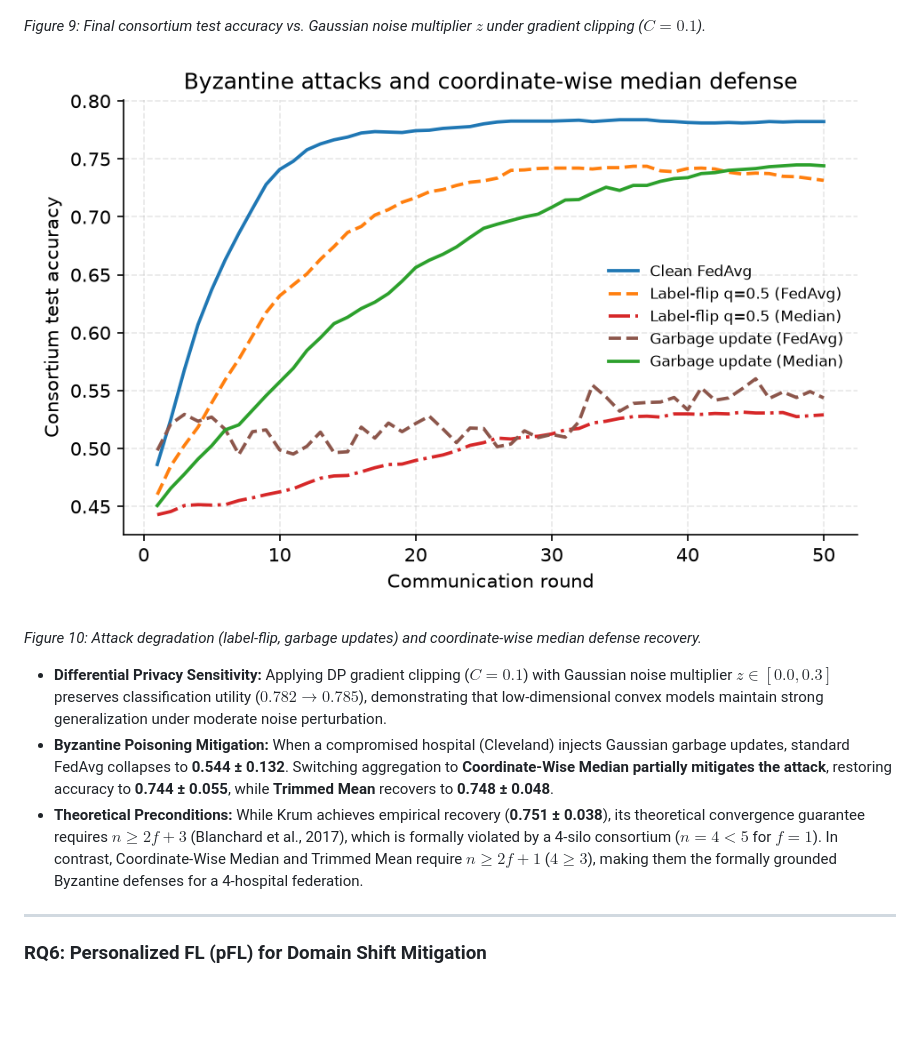
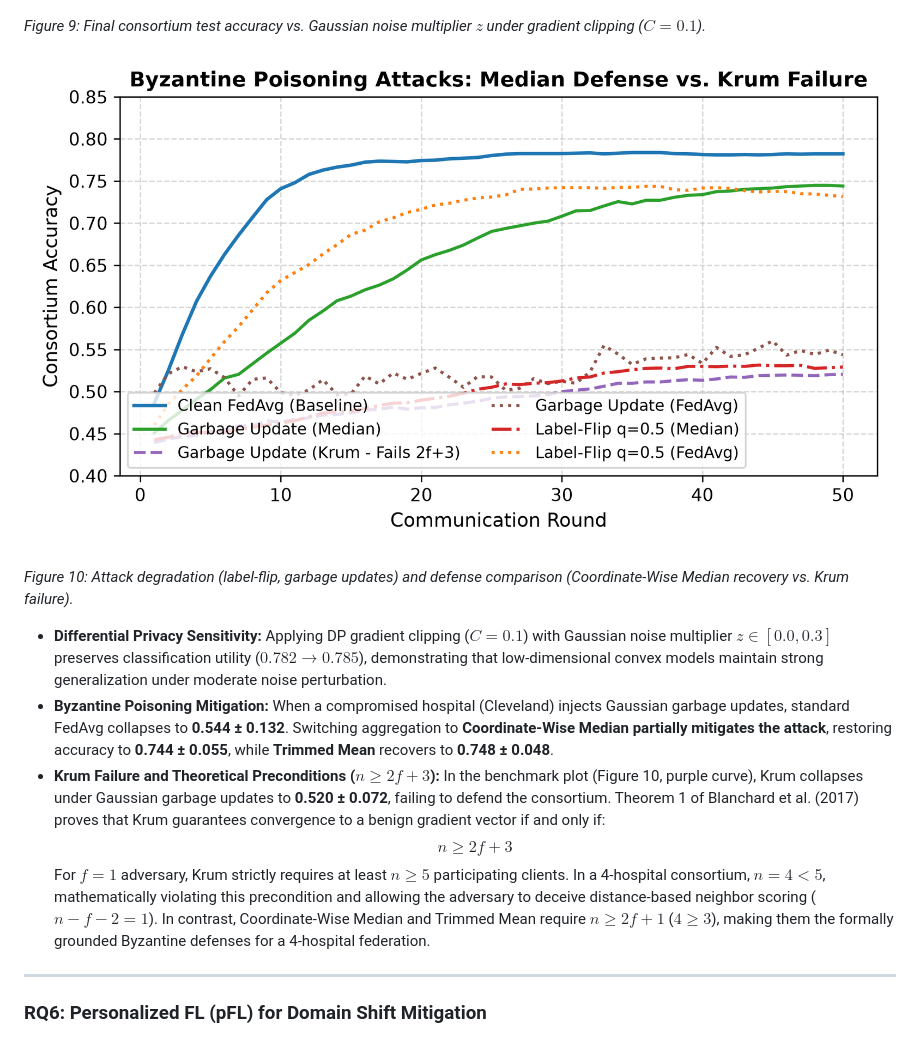
Before and after one commit to Soumadipta-Konar/fl-hospital-consortium, a Markdown page: README.md, the part around the change. Rendered like a GitHub page; pictures changed too: plots/byzantine_attacks_and_defense.png; blank space fills up the shorter version.

Commit message:
applying krum

```diff
--- a/README.md
+++ b/README.md
@@ -514,11 +514,13 @@ By training federations with individual hospitals held out, we observe the margi
 
 ![Byzantine Attacks and Defense](plots/byzantine_attacks_and_defense.png)
 
-*Figure 10: Attack degradation (label-flip, garbage updates) and coordinate-wise median defense recovery.*
+*Figure 10: Attack degradation (label-flip, garbage updates) and defense comparison (Coordinate-Wise Median recovery vs. Krum failure).*
 
 - **Differential Privacy Sensitivity:** Applying DP gradient clipping ($C=0.1$) with Gaussian noise multiplier $z \in [0.0, 0.3]$ preserves classification utility ($0.782 \to 0.785$), demonstrating that low-dimensional convex models maintain strong generalization under moderate noise perturbation.
 - **Byzantine Poisoning Mitigation:** When a compromised hospital (Cleveland) injects Gaussian garbage updates, standard FedAvg collapses to **0.544 ± 0.132**. Switching aggregation to **Coordinate-Wise Median partially mitigates the attack**, restoring accuracy to **0.744 ± 0.055**, while **Trimmed Mean** recovers to **0.748 ± 0.048**.
-- **Theoretical Preconditions:** While Krum achieves empirical recovery (**0.751 ± 0.038**), its theoretical convergence guarantee requires $n \ge 2f + 3$ (Blanchard et al., 2017), which is formally violated by a 4-silo consortium ($n=4 < 5$ for $f=1$). In contrast, Coordinate-Wise Median and Trimmed Mean require $n \ge 2f + 1$ ($4 \ge 3$), making them the formally grounded Byzantine defenses for a 4-hospital federation.
+- **Krum Failure and Theoretical Preconditions ($n \ge 2f + 3$):** In the benchmark plot (Figure 10, purple curve), Krum collapses under Gaussian garbage updates to **0.520 ± 0.072**, failing to defend the consortium. Theorem 1 of Blanchard et al. (2017) proves that Krum guarantees convergence to a benign gradient vector if and only if:
+  $$n \ge 2f + 3$$
+  For $f = 1$ adversary, Krum strictly requires at least $n \ge 5$ participating clients. In a 4-hospital consortium, $n = 4 < 5$, mathematically violating this precondition and allowing the adversary to deceive distance-based neighbor scoring ($n - f - 2 = 1$). In contrast, Coordinate-Wise Median and Trimmed Mean require $n \ge 2f + 1$ ($4 \ge 3$), making them the formally grounded Byzantine defenses for a 4-hospital federation.
 
 ---
 
```
Also changed, not shown: 2 other files.
